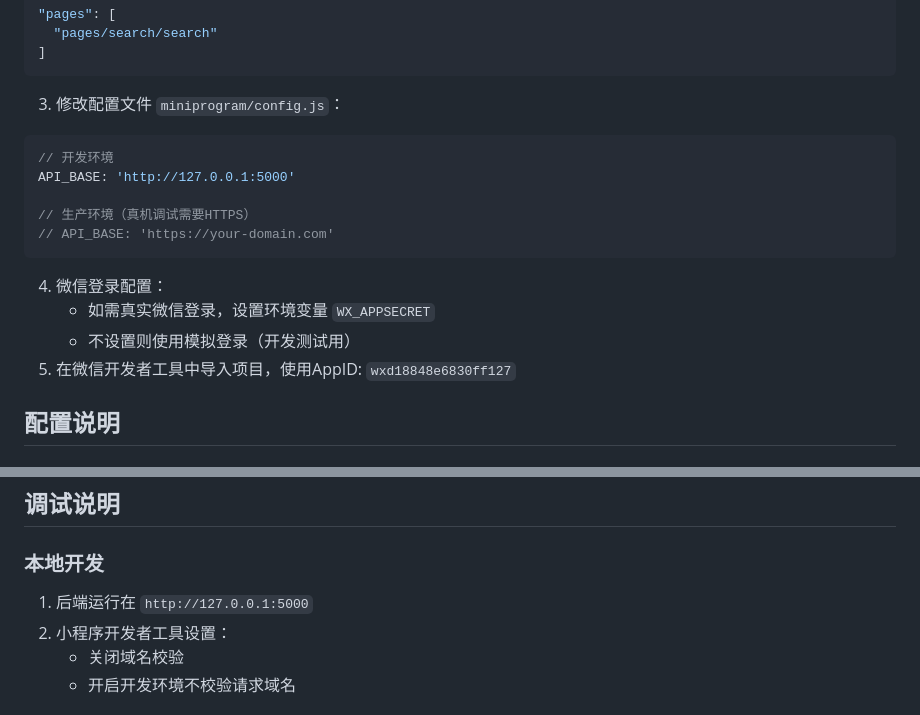
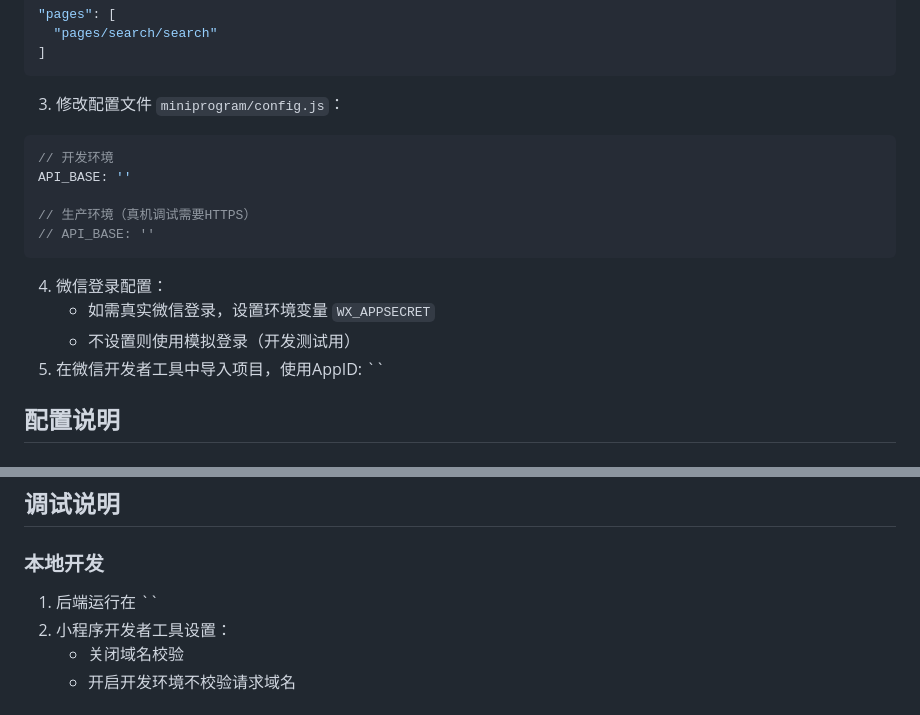
Before and after one commit to RanchoCoder/Mini-program-project, a Markdown page: README.md, 2 parts joined by grey strips. Rendered like a GitHub page.

Commit message:
Update README.md
The appid has been modified.

````diff
--- a/README.md
+++ b/README.md
@@ -53,15 +53,15 @@ python backend\app.py
 3. 修改配置文件 `miniprogram/config.js`：
 ```javascript
 // 开发环境
-API_BASE: 'http://127.0.0.1:5000'
+API_BASE: ''
 
 // 生产环境（真机调试需要HTTPS）
-// API_BASE: 'https://your-domain.com'
+// API_BASE: ''
 ```
 4. 微信登录配置：
    - 如需真实微信登录，设置环境变量 `WX_APPSECRET`
    - 不设置则使用模拟登录（开发测试用）
-5. 在微信开发者工具中导入项目，使用AppID: `wxd18848e6830ff127`
+5. 在微信开发者工具中导入项目，使用AppID: ``
 
 ## 配置说明
 
@@ -200,7 +200,7 @@ POST /api/user/profile
 ## 调试说明
 
 ### 本地开发
-1. 后端运行在 `http://127.0.0.1:5000`
+1. 后端运行在 ``
 2. 小程序开发者工具设置：
    - 关闭域名校验
    - 开启开发环境不校验请求域名
````
